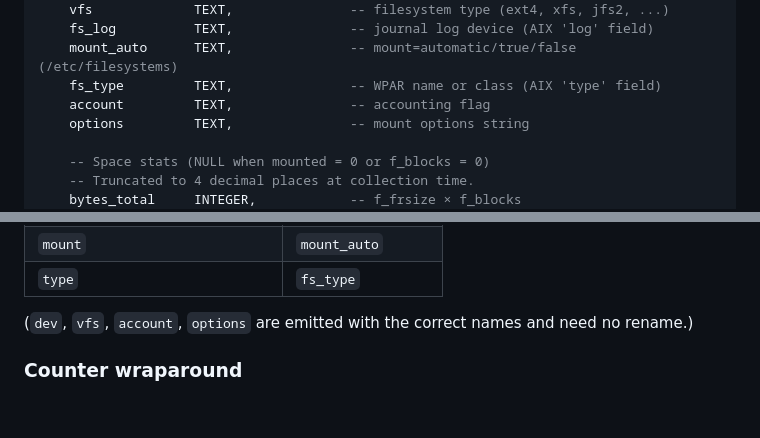
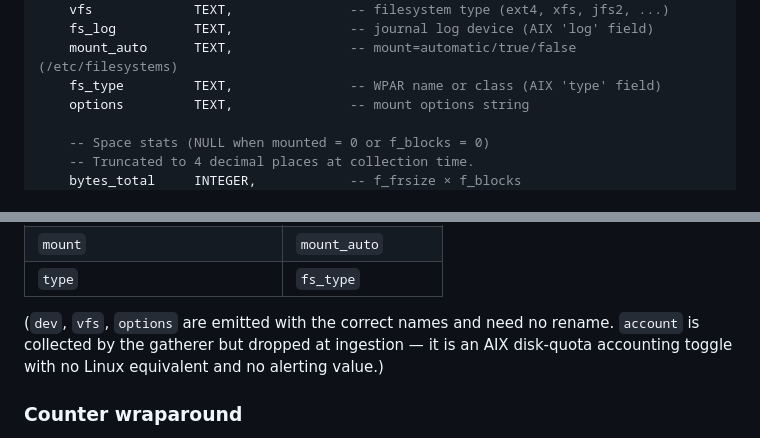
Before and after one commit to jpapenfuss/UptimeDown-Redux, a Markdown page: SCHEMA.md, 2 parts joined by grey strips. Drawn GitHub-style; blank space fills up the shorter version.

Commit message:
docs(schema): remove account column from filesystems table
account is an AIX /etc/filesystems config flag (disk-quota accounting toggle).
It has no Linux equivalent, is not a system resource metric, and nothing would
usefully alert on it. The gatherer collects it, the transform drops it.

Remove the schema column and clarify in the ingestion notes why it is dropped.

```diff
--- a/SCHEMA.md
+++ b/SCHEMA.md
@@ -334,7 +334,6 @@ CREATE TABLE IF NOT EXISTS filesystems (
     fs_log          TEXT,               -- journal log device (AIX 'log' field)
     mount_auto      TEXT,               -- mount=automatic/true/false (/etc/filesystems)
     fs_type         TEXT,               -- WPAR name or class (AIX 'type' field)
-    account         TEXT,               -- accounting flag
     options         TEXT,               -- mount options string
 
     -- Space stats (NULL when mounted = 0 or f_blocks = 0)
@@ -901,8 +900,9 @@ Linux and AIX (both use `os.statvfs()`).
 | `mount`                      | `mount_auto`   |
 | `type`                       | `fs_type`      |
 
-(`dev`, `vfs`, `account`, `options` are emitted with the correct names and need
-no rename.)
+(`dev`, `vfs`, `options` are emitted with the correct names and need no rename.
+`account` is collected by the gatherer but dropped at ingestion — it is an AIX
+disk-quota accounting toggle with no Linux equivalent and no alerting value.)
 
 ### Counter wraparound
 
```
